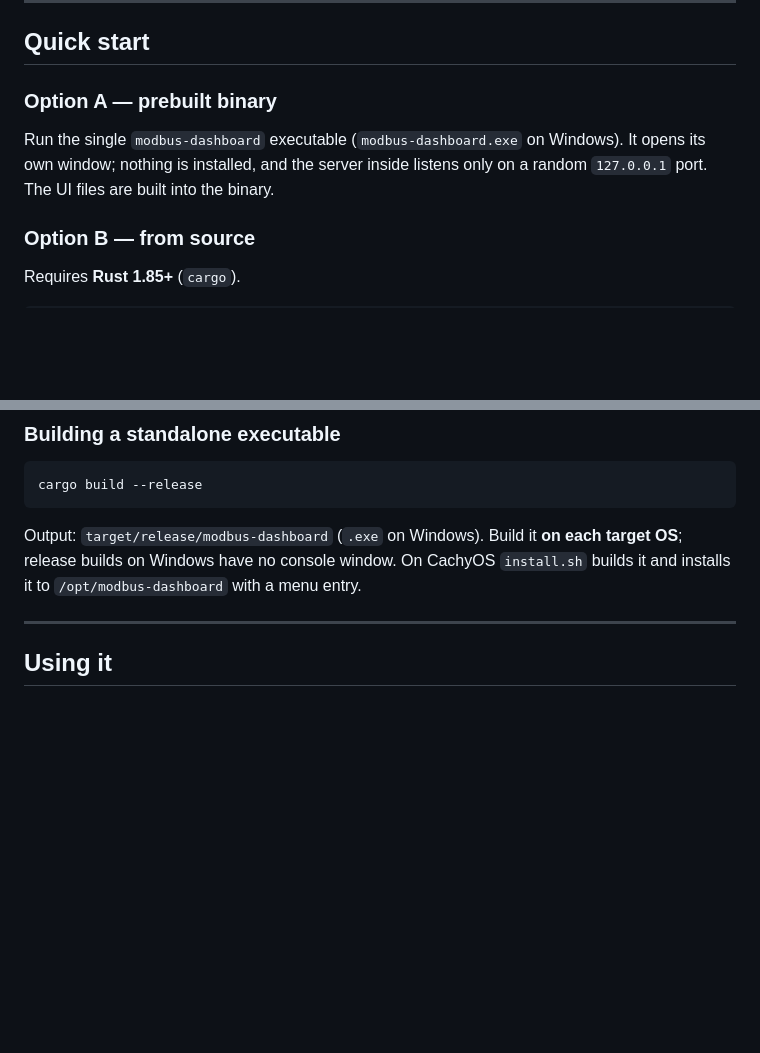
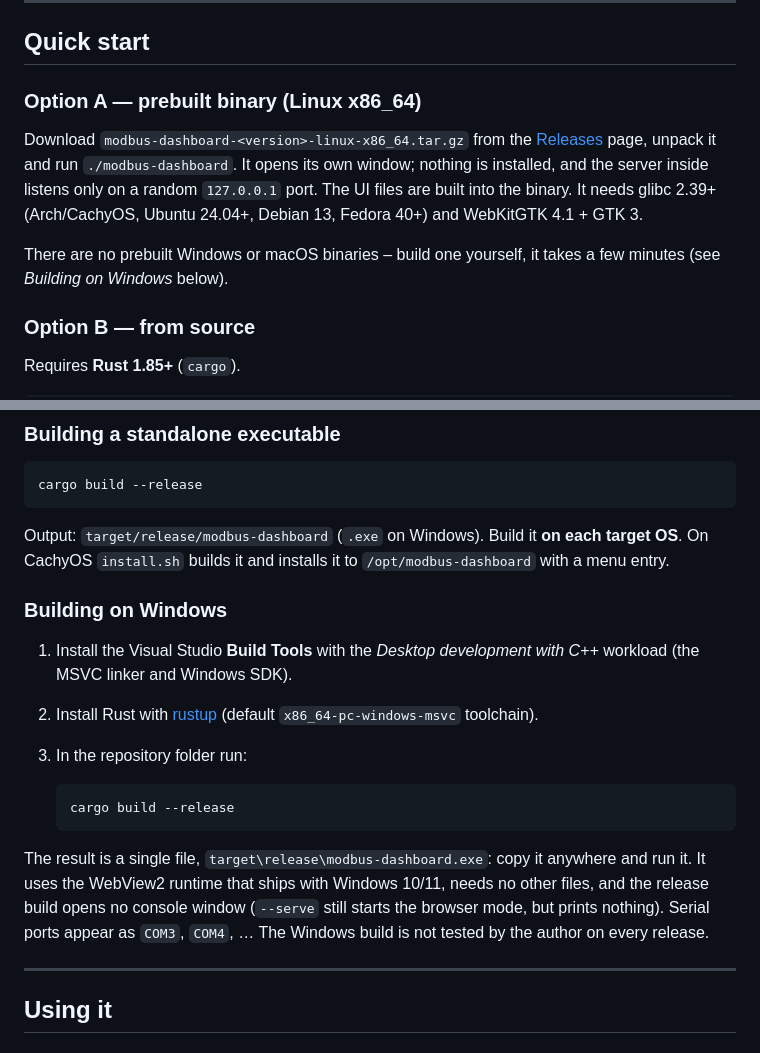
Before and after one commit to jkocon/modbus-dashboard, a Markdown page: README.md, 2 parts joined by grey strips. GitHub-like rendering; blank space fills up the shorter version.

````diff
--- a/README.md
+++ b/README.md
@@ -37,11 +37,16 @@ Common to all tabs:
 
 ## Quick start
 
-### Option A — prebuilt binary
+### Option A — prebuilt binary (Linux x86_64)
 
-Run the single `modbus-dashboard` executable (`modbus-dashboard.exe` on Windows). It opens its
-own window; nothing is installed, and the server inside listens only on a random `127.0.0.1`
-port. The UI files are built into the binary.
+Download `modbus-dashboard-<version>-linux-x86_64.tar.gz` from the
+[Releases](https://github.com/jkocon/modbus-dashboard/releases) page, unpack it and run
+`./modbus-dashboard`. It opens its own window; nothing is installed, and the server inside
+listens only on a random `127.0.0.1` port. The UI files are built into the binary. It needs
+glibc 2.39+ (Arch/CachyOS, Ubuntu 24.04+, Debian 13, Fedora 40+) and WebKitGTK 4.1 + GTK 3.
+
+There are no prebuilt Windows or macOS binaries – build one yourself, it takes a few minutes
+(see *Building on Windows* below).
 
 ### Option B — from source
 
@@ -69,9 +74,24 @@ Platform notes for the native window (`wry`):
 cargo build --release
 ```
 
-Output: `target/release/modbus-dashboard` (`.exe` on Windows). Build it **on each target OS**;
-release builds on Windows have no console window. On CachyOS `install.sh` builds it and
-installs it to `/opt/modbus-dashboard` with a menu entry.
+Output: `target/release/modbus-dashboard` (`.exe` on Windows). Build it **on each target OS**.
+On CachyOS `install.sh` builds it and installs it to `/opt/modbus-dashboard` with a menu entry.
+
+### Building on Windows
+
+1. Install the Visual Studio **Build Tools** with the *Desktop development with C++* workload
+   (the MSVC linker and Windows SDK).
+2. Install Rust with [rustup](https://rustup.rs) (default `x86_64-pc-windows-msvc` toolchain).
+3. In the repository folder run:
+
+   ```powershell
+   cargo build --release
+   ```
+
+The result is a single file, `target\release\modbus-dashboard.exe`: copy it anywhere and run it.
+It uses the WebView2 runtime that ships with Windows 10/11, needs no other files, and the release
+build opens no console window (`--serve` still starts the browser mode, but prints nothing). Serial ports
+appear as `COM3`, `COM4`, … The Windows build is not tested by the author on every release.
 
 ---
 
````
Also changed, not shown: README.pl.md (+28 -6 lines).
